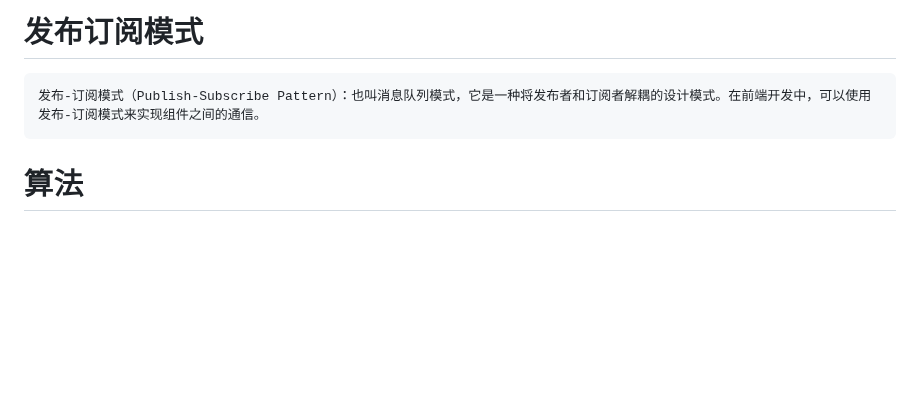
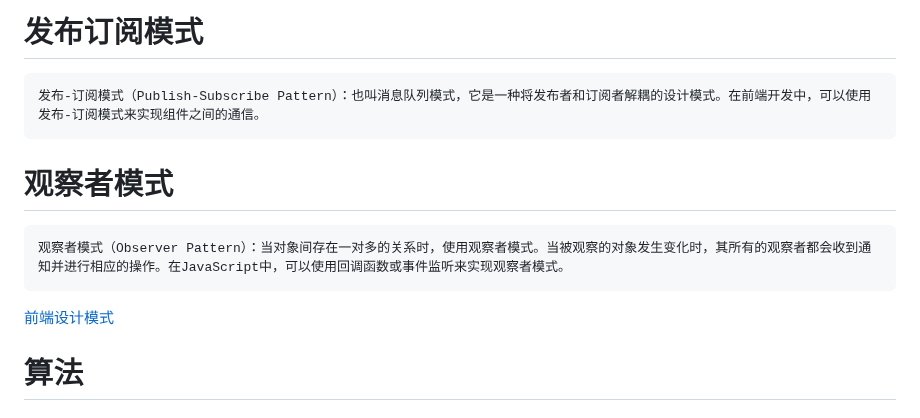
Before and after one commit to cycleccc/notes, a Markdown page: 面试/面试题/面试题手册.md, the part around the change. Drawn GitHub-style; blank space fills up the shorter version.

Commit message:
vault backup: 2023-08-10 23:32:24

```diff
--- a/面试/面试题/面试题手册.md
+++ b/面试/面试题/面试题手册.md
@@ -934,7 +934,10 @@ map文件只要不打开开发者工具，浏览器是不会加载的。
 使用了一个立即执行函数来创建单例对象。在该函数中，定义了一个私有变量 `instance` 用于存储单例实例，而 `init` 函数则是用于创建单例实例的方法。最后，返回一个对象，该对象包含一个 `getInstance` 方法，该方法用于获取单例实例。
 # 发布订阅模式
 	发布-订阅模式（Publish-Subscribe Pattern）：也叫消息队列模式，它是一种将发布者和订阅者解耦的设计模式。在前端开发中，可以使用发布-订阅模式来实现组件之间的通信。
+# 观察者模式
+	观察者模式（Observer Pattern）：当对象间存在一对多的关系时，使用观察者模式。当被观察的对象发生变化时，其所有的观察者都会收到通知并进行相应的操作。在JavaScript中，可以使用回调函数或事件监听来实现观察者模式。
 
+[前端设计模式](https://juejin.cn/post/7223185420157993017#heading-12)
 # 算法
 ## 快排
 实现的基本思想是：通过一次排序将整个无序表分成相互独立的两部分，其中一部分中的数据都比另一部分中包含的数据的值小
```
